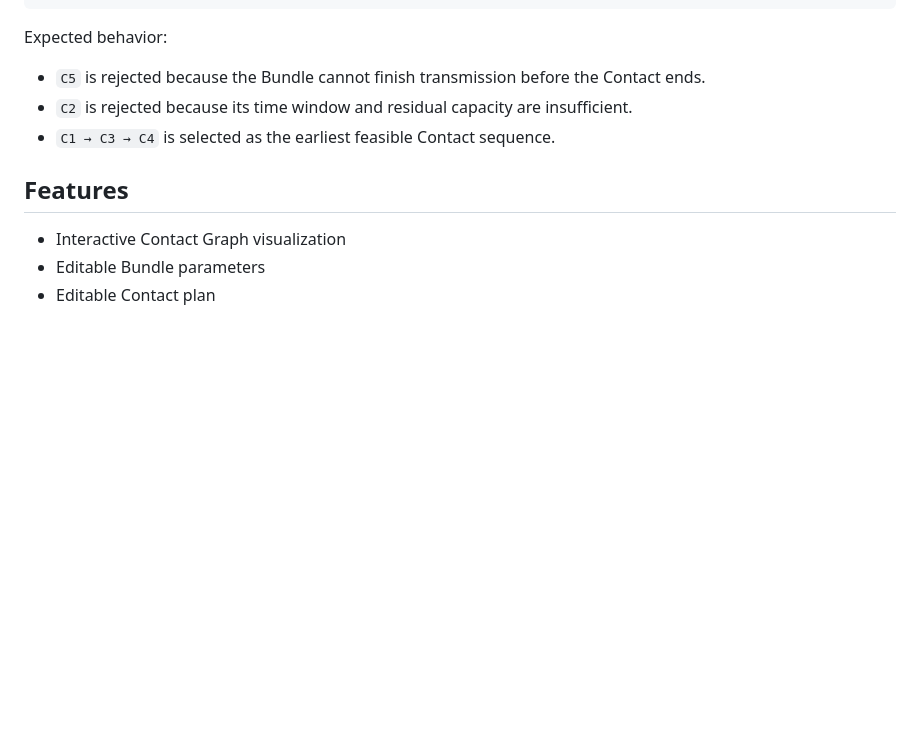
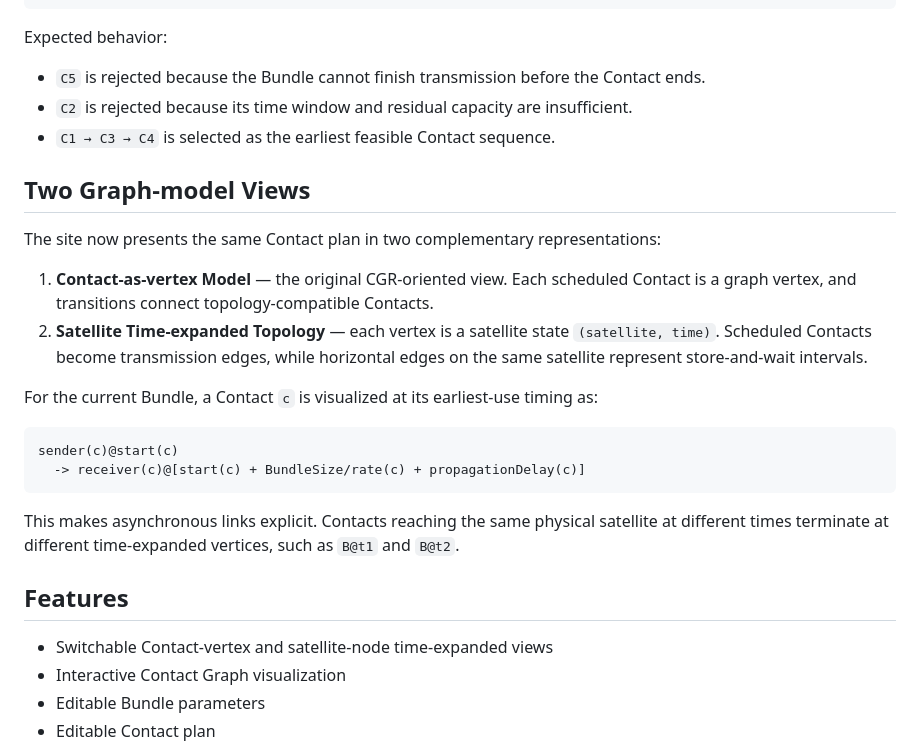
Before and after one commit to BAGLE102/space-dtn-contact-label-setting-visualizer, a Markdown page: README.md, the part around the change. Rendered like a GitHub page; blank space fills up the shorter version.

Commit message:
Document satellite time-expanded view

````diff
--- a/README.md
+++ b/README.md
@@ -177,8 +177,25 @@ Expected behavior:
 - `C2` is rejected because its time window and residual capacity are insufficient.
 - `C1 → C3 → C4` is selected as the earliest feasible Contact sequence.
 
+## Two Graph-model Views
+
+The site now presents the same Contact plan in two complementary representations:
+
+1. **Contact-as-vertex Model** — the original CGR-oriented view. Each scheduled Contact is a graph vertex, and transitions connect topology-compatible Contacts.
+2. **Satellite Time-expanded Topology** — each vertex is a satellite state `(satellite, time)`. Scheduled Contacts become transmission edges, while horizontal edges on the same satellite represent store-and-wait intervals.
+
+For the current Bundle, a Contact `c` is visualized at its earliest-use timing as:
+
+```text
+sender(c)@start(c)
+  -> receiver(c)@[start(c) + BundleSize/rate(c) + propagationDelay(c)]
+```
+
+This makes asynchronous links explicit. Contacts reaching the same physical satellite at different times terminate at different time-expanded vertices, such as `B@t1` and `B@t2`.
+
 ## Features
 
+- Switchable Contact-vertex and satellite-node time-expanded views
 - Interactive Contact Graph visualization
 - Editable Bundle parameters
 - Editable Contact plan
````
